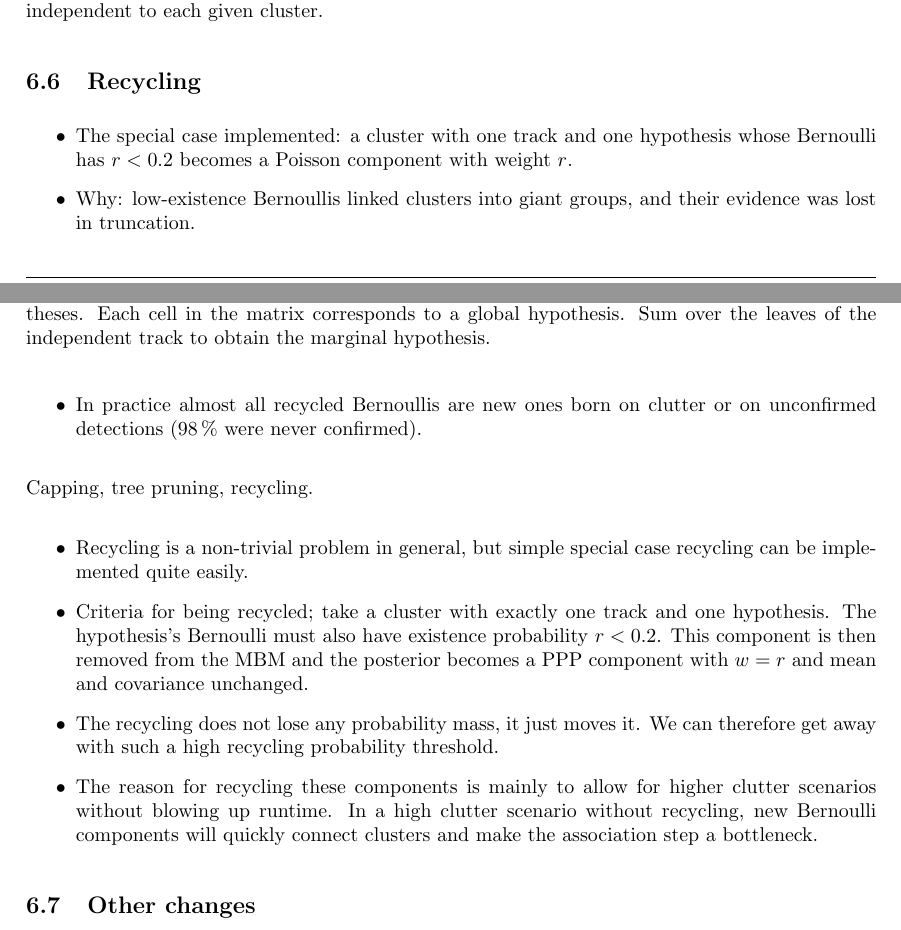
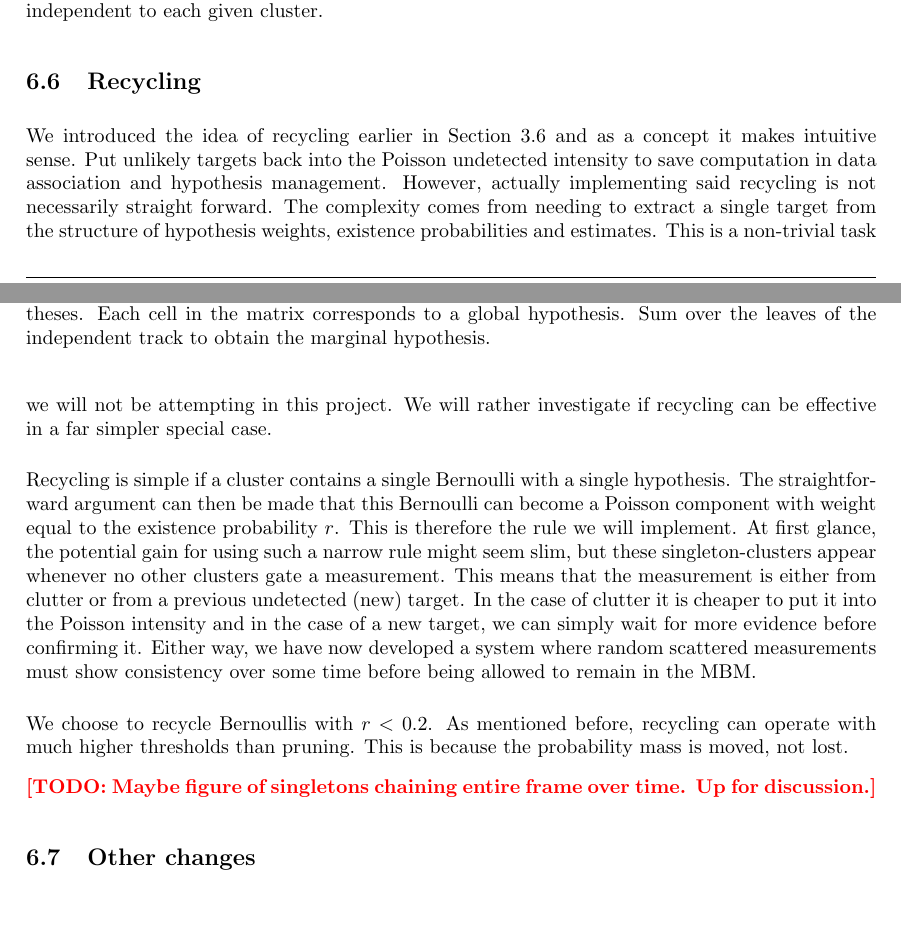
Before and after one commit to bjormsae/Prosjektoppgave-LaTeX-, a LaTeX paper (main.tex, which reads Sections/method.tex): two parts of pages 41 and 42 of 81, joined at a grey line, cut so that both start at the same text. Compiled offline with pdfLaTeX.

Commit message:
wrote drote

```diff
--- a/Sections/method.tex
+++ b/Sections/method.tex
@@ -128,20 +128,16 @@ To complete the reformation of clusters, the global hypotheses need to be margin
 % =====================================================================
 \subsection{Recycling}
 \label{sec:impl-recycling}
-\begin{itemize}
-    \item The special case implemented: a cluster with one track and one hypothesis whose Bernoulli has $r < 0.2$ becomes a Poisson component with weight $r$.
-    \item Why: low-existence Bernoullis linked clusters into giant groups, and their evidence was lost in truncation.
-    \item In practice almost all recycled Bernoullis are new ones born on clutter or on unconfirmed detections (98\,\% were never confirmed).
-\end{itemize}
 
-Capping, tree pruning, recycling.
+We introduced the idea of recycling earlier in \autoref{sec:pmbm-reduction} and as a concept it makes intuitive sense. Put unlikely targets back into the Poisson undetected intensity to save computation in data association and hypothesis management. However, actually implementing said recycling is not necessarily straight forward. The complexity comes from needing to extract a single target from the structure of hypothesis weights, existence probabilities and estimates. This is a non-trivial task we will not be attempting in this project. We will rather investigate if recycling can be effective in a far simpler special case.
+\medskip
 
-\begin{itemize}
-    \item Recycling is a non-trivial problem in general, but simple special case recycling can be implemented quite easily.
-    \item Criteria for being recycled; take a cluster with exactly one track and one hypothesis. The hypothesis's Bernoulli must also have existence probability $r < 0.2$. This component is then removed from the MBM and the posterior becomes a PPP component with $w = r$ and mean and covariance unchanged.
-    \item The recycling does not lose any probability mass, it just moves it. We can therefore get away with such a high recycling probability threshold.
-    \item The reason for recycling these components is mainly to allow for higher clutter scenarios without blowing up runtime. In a high clutter scenario without recycling, new Bernoulli components will quickly connect clusters and make the association step a bottleneck.
-\end{itemize}
+Recycling is simple if a cluster contains a single Bernoulli with a single hypothesis. The straightforward argument can then be made that this Bernoulli can become a Poisson component with weight equal to the existence probability $r$. This is therefore the rule we will implement. At first glance, the potential gain for using such a narrow rule might seem slim, but these singleton-clusters appear whenever no other clusters gate a measurement. This means that the measurement is either from clutter or from a previous undetected (new) target. In the case of clutter it is cheaper to put it into the Poisson intensity and in the case of a new target, we can simply wait for more evidence before confirming it. Either way, we have now developed a system where random scattered measurements must show consistency over some time before being allowed to remain in the MBM.
+\medskip
+
+We choose to recycle Bernoullis with $r < 0.2$. As mentioned before, recycling can operate with much higher thresholds than pruning. This is because the probability mass is moved, not lost.
+
+\TODO{Maybe figure of singletons chaining entire frame over time. Up for discussion.}
 
 % =====================================================================
 \subsection{Other changes}
```
Also changed, not shown: Sections/method.tex (11 more changed lines).
